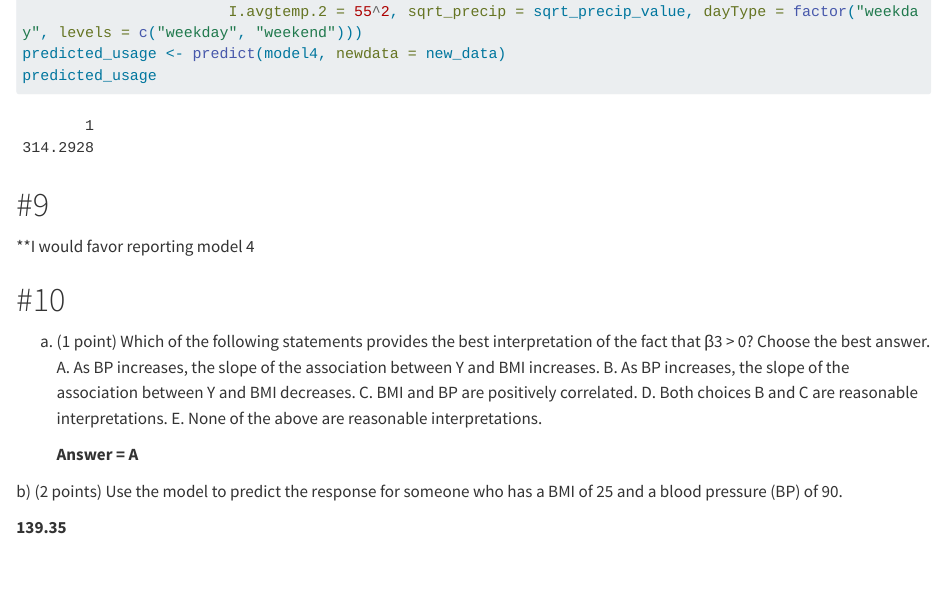
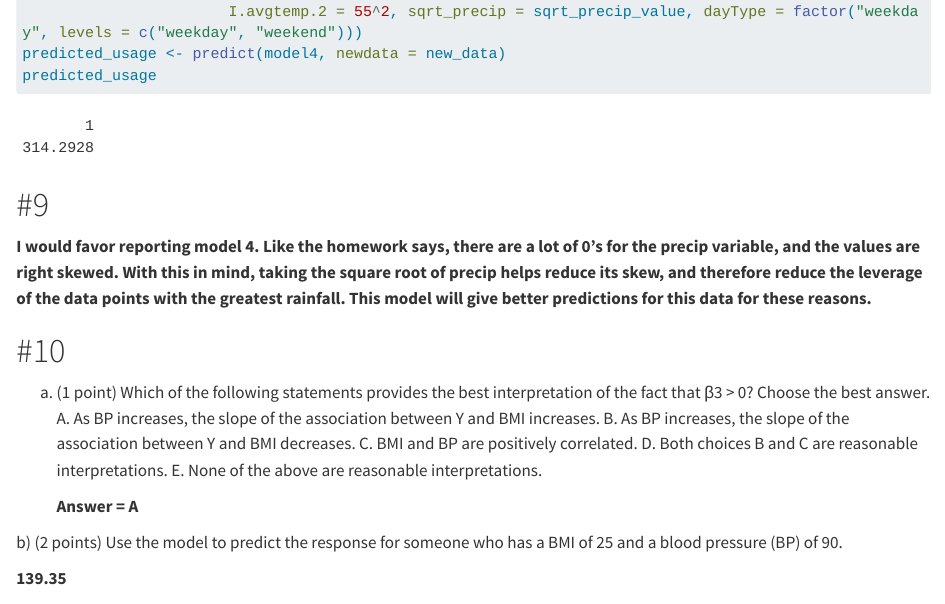
Before and after one commit to srharri3/ST512HW3, a Quarto document (HW3.qmd): the page in a window 1100 px wide, from 6940 px down. Rendered offline with R 4.5, knitr and Pandoc in place of Quarto, with nearby package versions; long lines of code are wrapped.

Commit message:
adding #9

```diff
--- a/HW3.qmd
+++ b/HW3.qmd
@@ -147,7 +147,7 @@ predicted_usage
 
 # #9
 
-**I would favor reporting model 4
+**I would favor reporting model 4. Like the homework says, there are a lot of 0's for the precip variable, and the values are right skewed. With this in mind, taking the square root of precip helps reduce its skew, and therefore reduce the leverage of the data points with the greatest rainfall. This model will give better predictions for this data for these reasons.**
 
 # #10
 
```
